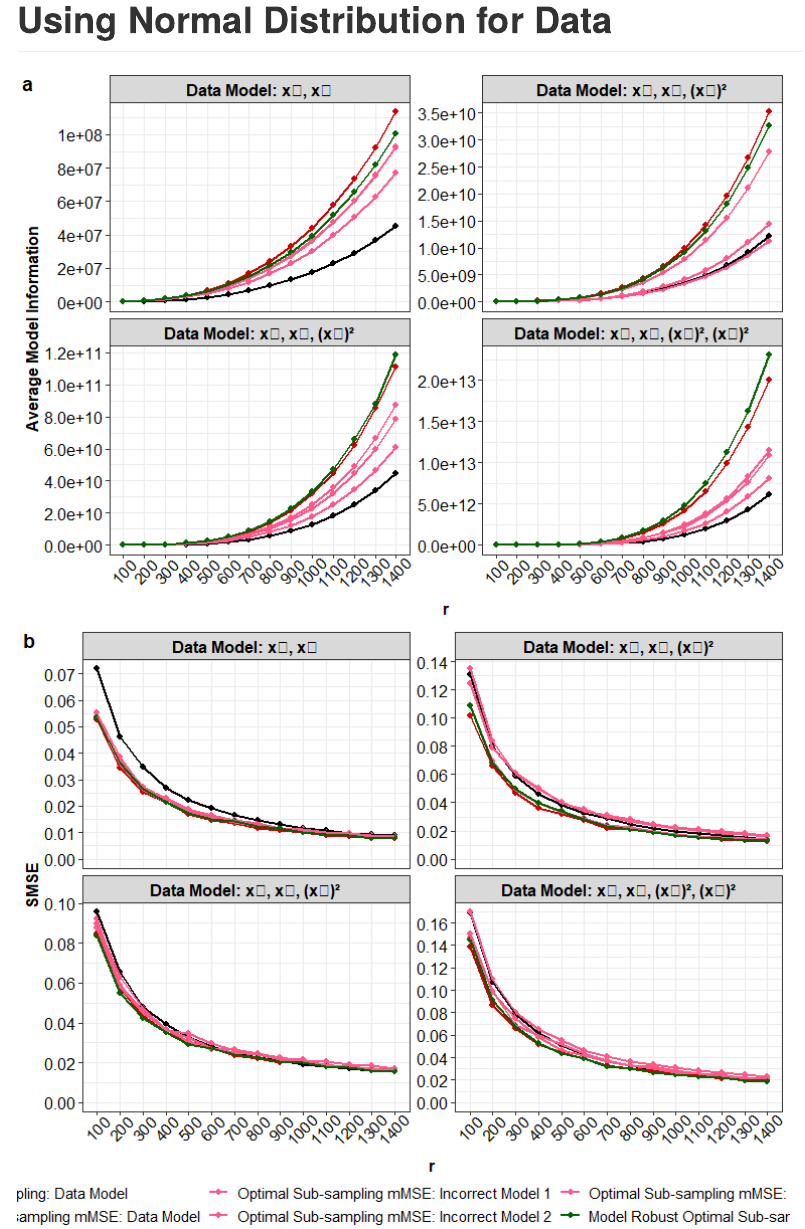
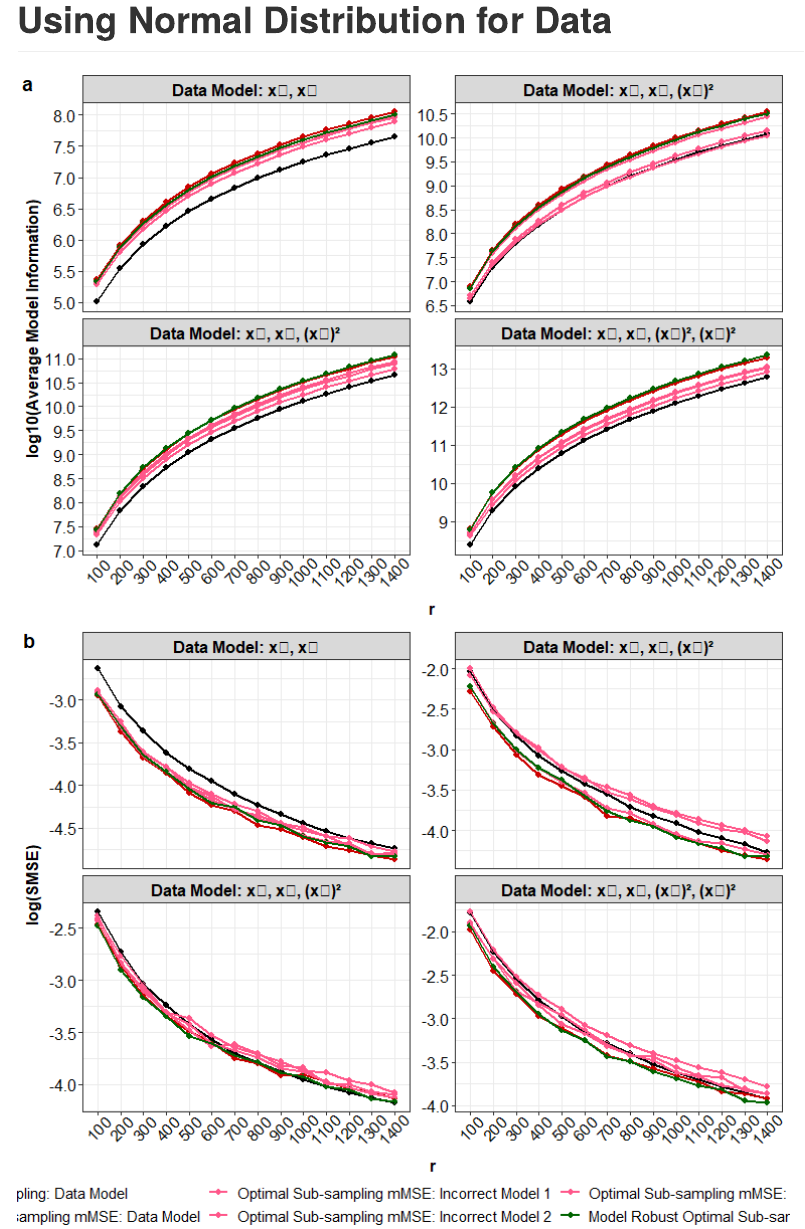
Before and after one commit to Amalan-ConStat/RS_OS_MROS_LR_TwoVar_Normal, an R Markdown document (Articles.Rmd): the page in a window 1100 px wide, from 170 px down. The pictures show the output file Articles.md that the author committed with the source, drawn offline in the style of GitHub.

Commit message:
y axis scaled to log and log10

```diff
--- a/Articles.Rmd
+++ b/Articles.Rmd
@@ -461,51 +461,51 @@ Identical_ro[Identical_ro$Metric=="Model Information" & Identical_ro$Model %in%
 Temp_legend_mVc<-get_legend(Temp_plot_mVc)
 
 Identical_ro[Identical_ro$Metric=="Model Information" & Identical_ro$Model %in% Selected_Models_mMSE,] %>%
-  ggplot(.,aes(x=Subsample_Size,y=`Estimated Values`,color=Model))+
+  ggplot(.,aes(x=Subsample_Size,y=log10(`Estimated Values`),color=Model))+
   scale_x_continuous(labels = unique(Identical_ro$Subsample_Size),
                      breaks = unique(Identical_ro$Subsample_Size))+
   geom_point(size=1.75)+geom_line(size=1)+
   scale_color_manual(values=Colors_mMSE)+
   facet_wrap(~Covariate,scales = "free_y",ncol = 2)+
   xlab("r")+
-  ylab("Average Model Information")+expand_limits(y = 0)+
+  ylab("log10(Average Model Information)")+#expand_limits(y = 0)+
   scale_y_continuous(breaks = scales::pretty_breaks(n = length(unique(Identical_ro$Subsample_Size))/2))+
   theme_bw()+Theme_special()->p1
 
 Identical_ro[Identical_ro$Metric=="Model Information" & Identical_ro$Model %in% Selected_Models_mVc,] %>%
-  ggplot(.,aes(x=Subsample_Size,y=`Estimated Values`,color=Model))+
+  ggplot(.,aes(x=Subsample_Size,y=log10(`Estimated Values`),color=Model))+
   scale_x_continuous(labels = unique(Identical_ro$Subsample_Size),
                      breaks = unique(Identical_ro$Subsample_Size))+
   geom_point(size=1.75)+geom_line(size=1)+
   scale_color_manual(values=Colors_mVc)+
   facet_wrap(~Covariate,scales = "free_y",ncol = 2)+
   xlab("r")+
-  ylab("Average Model Information")+expand_limits(y = 0)+
+  ylab("log10(Average Model Information)")+#expand_limits(y = 0)+
   scale_y_continuous(breaks = scales::pretty_breaks(n = length(unique(Identical_ro$Subsample_Size))/2))+
   theme_bw()+Theme_special()->p2
 
 Identical_ro[Identical_ro$Metric=="MSE" & Identical_ro$Model %in% Selected_Models_mMSE,] %>%
-  ggplot(.,aes(x=Subsample_Size,y=`Estimated Values`,color=Model))+
+  ggplot(.,aes(x=Subsample_Size,y=log(`Estimated Values`),color=Model))+
   scale_x_continuous(labels = unique(Identical_ro$Subsample_Size),
                      breaks = unique(Identical_ro$Subsample_Size))+
   geom_point(size=1.75)+geom_line(size=1)+
   scale_color_manual(values=Colors_mMSE)+
   facet_wrap(~Covariate,scales = "free_y",ncol = 2)+
   xlab("r")+
-  ylab("SMSE")+expand_limits(y = 0)+
+  ylab("log(SMSE)")+#expand_limits(y = 0)+
   scale_y_continuous(breaks = scales::pretty_breaks(n = length(unique(Identical_ro$Subsample_Size))/2))+
   theme_bw()+Theme_special()->p3
 
 
 Identical_ro[Identical_ro$Metric=="MSE" & Identical_ro$Model %in% Selected_Models_mVc,] %>%
-  ggplot(.,aes(x=Subsample_Size,y=`Estimated Values`,color=Model))+
+  ggplot(.,aes(x=Subsample_Size,y=log(`Estimated Values`),color=Model))+
   scale_x_continuous(labels = unique(Identical_ro$Subsample_Size),
                      breaks = unique(Identical_ro$Subsample_Size))+
   geom_point(size=1.75)+geom_line(size=1)+
   scale_color_manual(values=Colors_mVc)+
   facet_wrap(~Covariate,scales = "free_y",ncol = 2)+
   xlab("r")+
-  ylab("SMSE")+expand_limits(y = 0)+
+  ylab("log(SMSE)")+#expand_limits(y = 0)+
   scale_y_continuous(breaks = scales::pretty_breaks(n = length(unique(Identical_ro$Subsample_Size))/2))+
   theme_bw()+Theme_special()->p4
 
```
Also changed, not shown: ACCURACY_LR_TV_Nor_mMSE.pdf, ACCURACY_LR_TV_Nor_mVc.pdf, Articles.md, Articles_files/figure-gfm/combine data and plot-1.png, Articles_files/figure-gfm/combine data and plot-2.png, SMSE_MI_LR_TV_Nor_mMSE.pdf, SMSE_MI_LR_TV_Nor_mVc.pdf.
